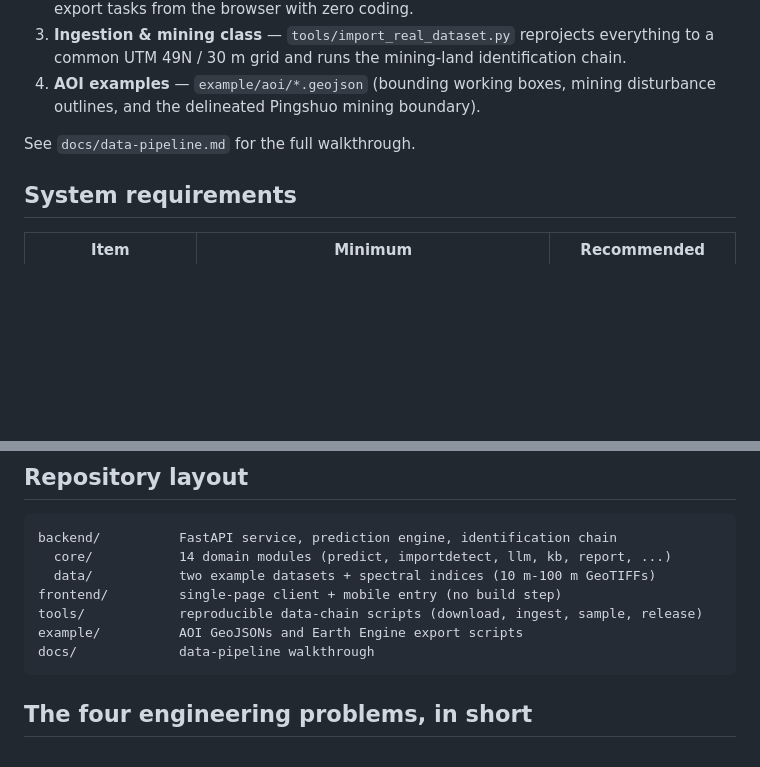
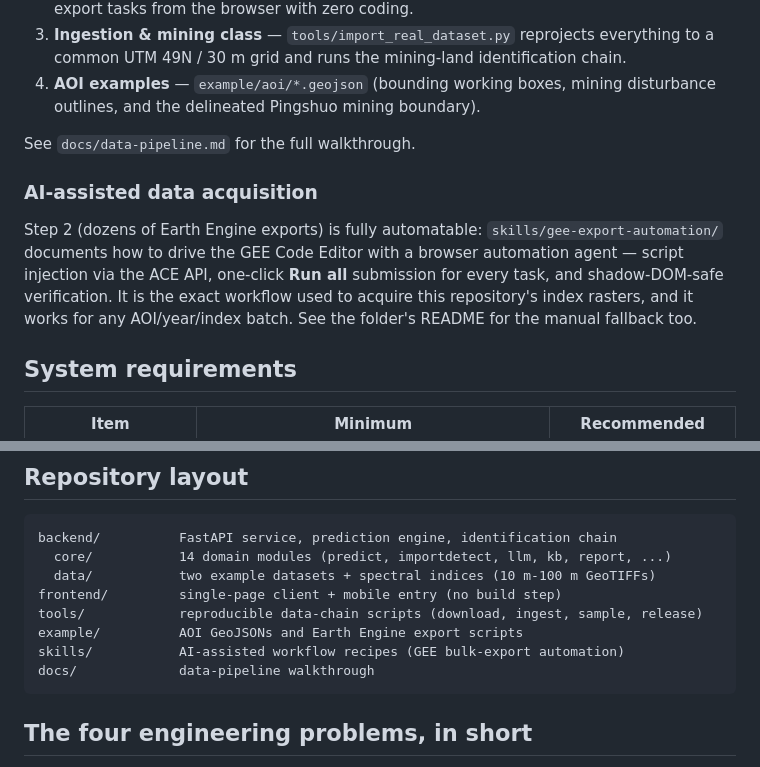
Before and after one commit to mengzhuoer/MineGeoAI-Pre, a Markdown page: README.md, 2 parts joined by grey strips. GitHub-like rendering; blank space fills up the shorter version.

````diff
--- a/README.md
+++ b/README.md
@@ -82,6 +82,14 @@ From public sources to the aligned analysis grid, all steps are versioned script
 
 See `docs/data-pipeline.md` for the full walkthrough.
 
+### AI-assisted data acquisition
+
+Step 2 (dozens of Earth Engine exports) is fully automatable: `skills/gee-export-automation/`
+documents how to drive the GEE Code Editor with a browser automation agent — script injection
+via the ACE API, one-click **Run all** submission for every task, and shadow-DOM-safe
+verification. It is the exact workflow used to acquire this repository's index rasters, and it
+works for any AOI/year/index batch. See the folder's README for the manual fallback too.
+
 ## System requirements
 
 | Item | Minimum | Recommended |
@@ -104,6 +112,7 @@ backend/          FastAPI service, prediction engine, identification chain
 frontend/         single-page client + mobile entry (no build step)
 tools/            reproducible data-chain scripts (download, ingest, sample, release)
 example/          AOI GeoJSONs and Earth Engine export scripts
+skills/           AI-assisted workflow recipes (GEE bulk-export automation)
 docs/             data-pipeline walkthrough
 ```
 
````
Also changed, not shown: skills/gee-export-automation/README.md (added, +66 -0 lines), skills/gee-export-automation/SKILL.md (added, +82 -0 lines).
